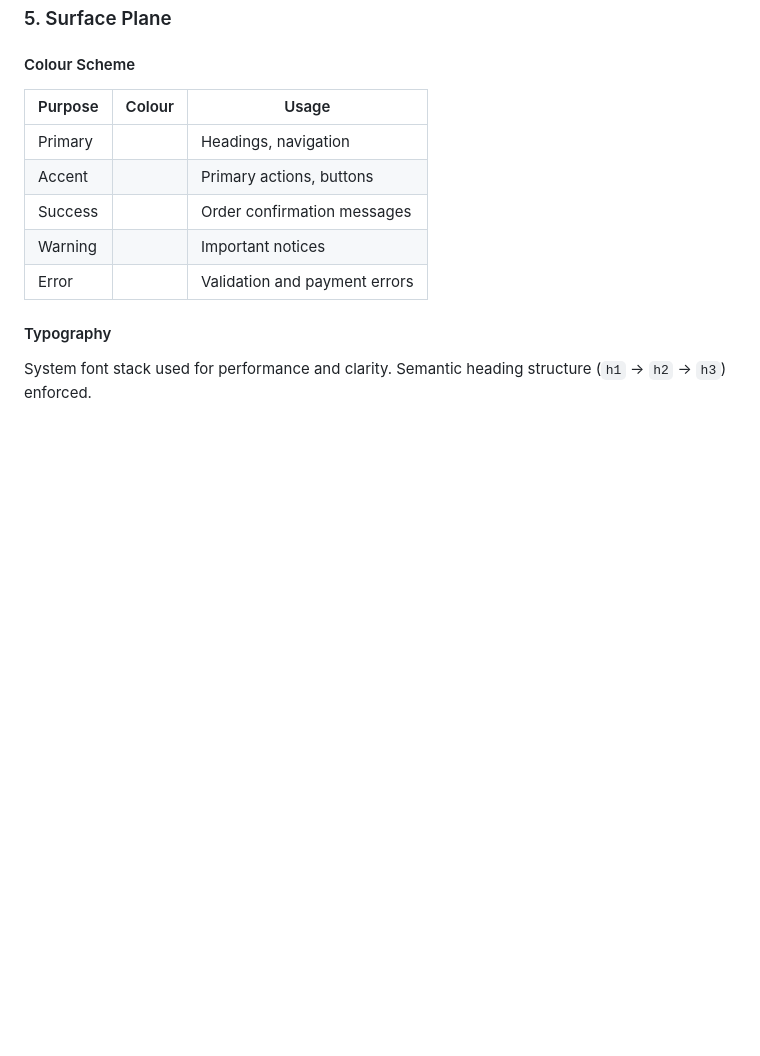
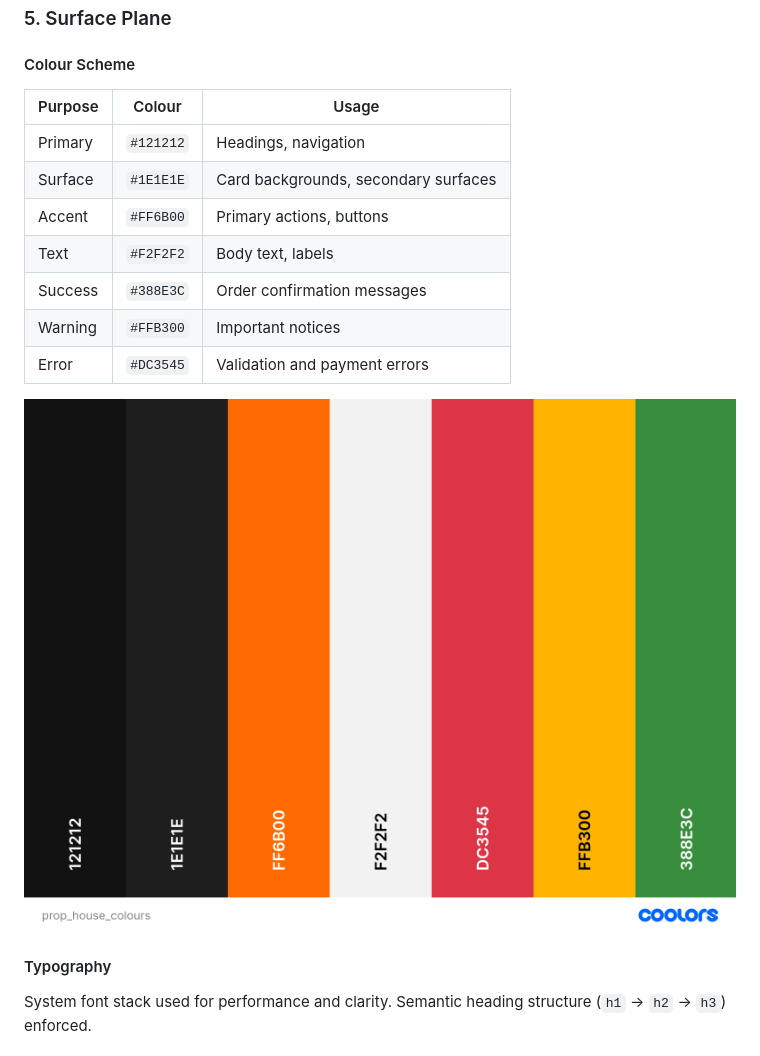
Before and after one commit to yenmangu/ms4-prop-house, a Markdown page: README.md, the part around the change printed below. Rendered like a GitHub page; pictures changed too: documentation/ux/prop_house_colours.png (added); blank space fills up the shorter version.

Commit message:
docs: document colour palette - update links

```diff
--- a/README.md
+++ b/README.md
@@ -166,13 +166,17 @@ Feedback is provided immediately after basket and checkout actions through toast
 
 #### Colour Scheme
 
-| Purpose | Colour | Usage                         |
-| ------- | ------ | ----------------------------- |
-| Primary |        | Headings, navigation          |
-| Accent  |        | Primary actions, buttons      |
-| Success |        | Order confirmation messages   |
-| Warning |        | Important notices             |
-| Error   |        | Validation and payment errors |
+| Purpose | Colour    | Usage                                |
+| ------- | --------- | ------------------------------------ |
+| Primary | `#121212` | Headings, navigation                 |
+| Surface | `#1E1E1E` | Card backgrounds, secondary surfaces |
+| Accent  | `#FF6B00` | Primary actions, buttons             |
+| Text    | `#F2F2F2` | Body text, labels                    |
+| Success | `#388E3C` | Order confirmation messages          |
+| Warning | `#FFB300` | Important notices                    |
+| Error   | `#DC3545` | Validation and payment errors        |
+
+![Colour Scheme](documentation/ux/prop_house_colours.png)
 
 #### Typography
 
```
Also changed, not shown: other parts of README.md (+3 -3 lines), TESTING.md (+11 -11 lines).
